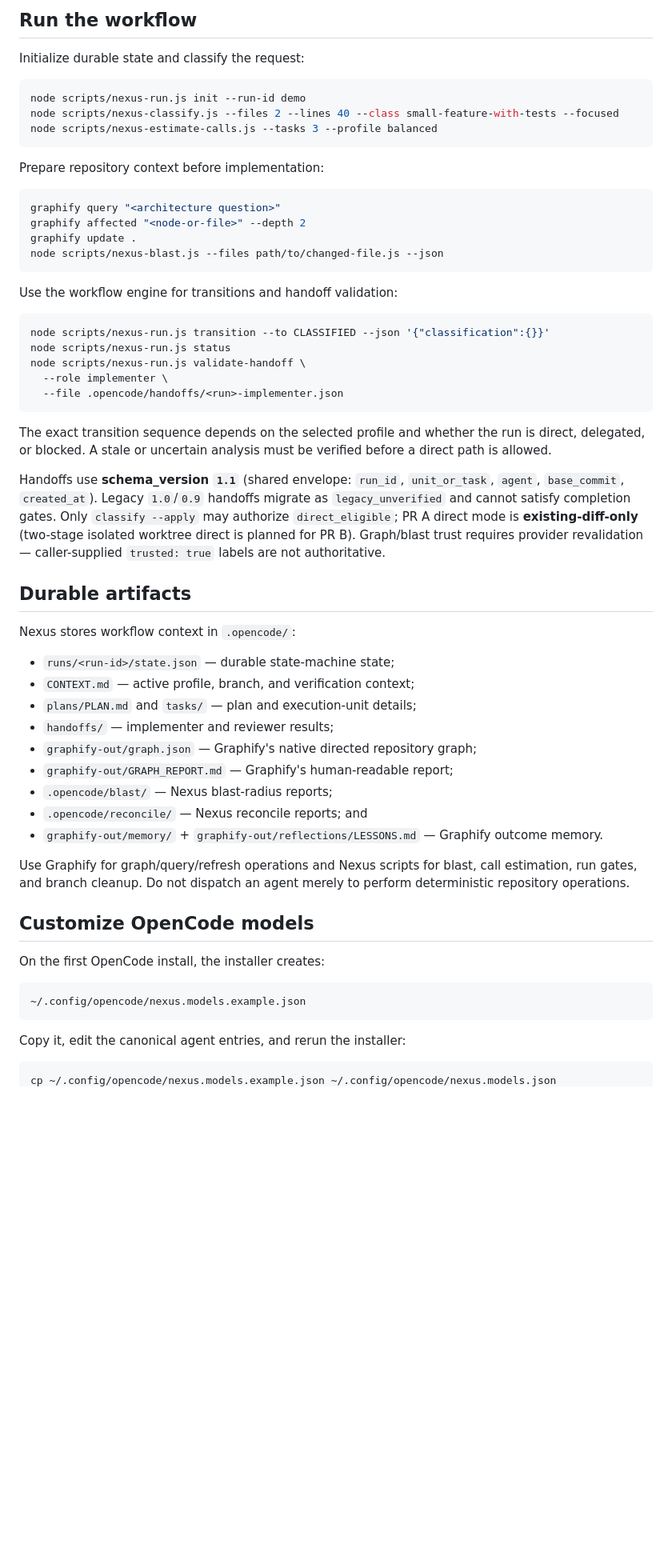
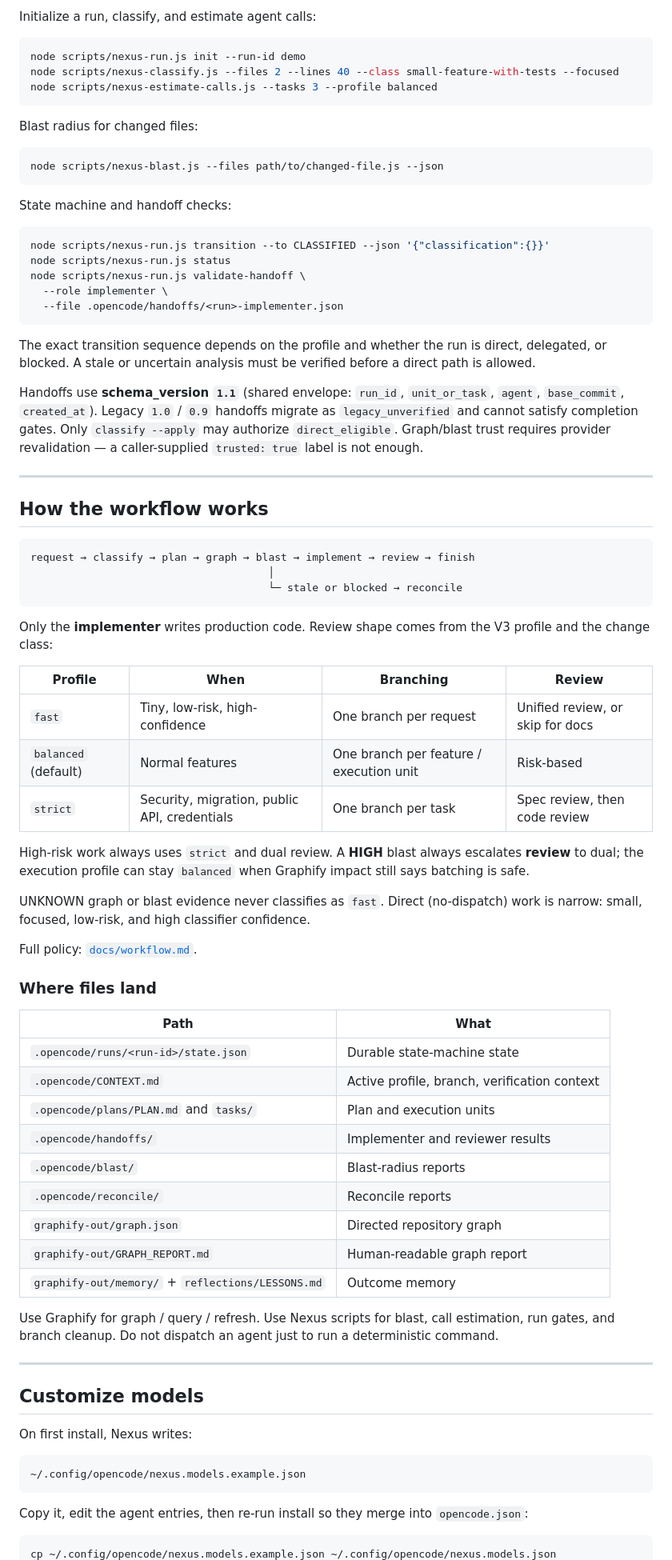
Before and after one commit to mohammad154/opencode-nexus, a Markdown page: README.md, the part around one of its changes. Shown at 80% size. Drawn GitHub-style; blank space fills up the shorter version.

````diff
--- a/README.md
+++ b/README.md
@@ -211,7 +268,5 @@ The installer writes native OpenCode agent files and merges plugin/model config.
 
-## Run the workflow
-
-Initialize durable state and classify the request:
+Initialize a run, classify, and estimate agent calls:
 
 ```bash
 node scripts/nexus-run.js init --run-id demo
@@ -219,16 +274,13 @@ node scripts/nexus-classify.js --files 2 --lines 40 --class small-feature-with-t
 node scripts/nexus-estimate-calls.js --tasks 3 --profile balanced
 ```
 
-Prepare repository context before implementation:
+Blast radius for changed files:
 
 ```bash
-graphify query "<architecture question>"
-graphify affected "<node-or-file>" --depth 2
-graphify update .
 node scripts/nexus-blast.js --files path/to/changed-file.js --json
 ```
 
-Use the workflow engine for transitions and handoff validation:
+State machine and handoff checks:
 
 ```bash
 node scripts/nexus-run.js transition --to CLASSIFIED --json '{"classification":{}}'
@@ -238,35 +290,61 @@ node scripts/nexus-run.js validate-handoff \
   --file .opencode/handoffs/<run>-implementer.json
 ```
 
-The exact transition sequence depends on the selected profile and whether the run is direct, delegated, or blocked. A stale or uncertain analysis must be verified before a direct path is allowed.
+The exact transition sequence depends on the profile and whether the run is direct, delegated, or blocked. A stale or uncertain analysis must be verified before a direct path is allowed.
 
-Handoffs use **schema_version `1.1`** (shared envelope: `run_id`, `unit_or_task`, `agent`, `base_commit`, `created_at`). Legacy `1.0`/`0.9` handoffs migrate as `legacy_unverified` and cannot satisfy completion gates. Only `classify --apply` may authorize `direct_eligible`; PR A direct mode is **existing-diff-only** (two-stage isolated worktree direct is planned for PR B). Graph/blast trust requires provider revalidation — caller-supplied `trusted: true` labels are not authoritative.
+Handoffs use **schema_version `1.1`** (shared envelope: `run_id`, `unit_or_task`, `agent`, `base_commit`, `created_at`). Legacy `1.0` / `0.9` handoffs migrate as `legacy_unverified` and cannot satisfy completion gates. Only `classify --apply` may authorize `direct_eligible`. Graph/blast trust requires provider revalidation — a caller-supplied `trusted: true` label is not enough.
 
-## Durable artifacts
+---
 
-Nexus stores workflow context in `.opencode/`:
+## How the workflow works
 
-- `runs/<run-id>/state.json` — durable state-machine state;
-- `CONTEXT.md` — active profile, branch, and verification context;
-- `plans/PLAN.md` and `tasks/` — plan and execution-unit details;
-- `handoffs/` — implementer and reviewer results;
-- `graphify-out/graph.json` — Graphify's native directed repository graph;
-- `graphify-out/GRAPH_REPORT.md` — Graphify's human-readable report;
-- `.opencode/blast/` — Nexus blast-radius reports;
-- `.opencode/reconcile/` — Nexus reconcile reports; and
-- `graphify-out/memory/` + `graphify-out/reflections/LESSONS.md` — Graphify outcome memory.
+```text
+request → classify → plan → graph → blast → implement → review → finish
+                                      │
+                                      └─ stale or blocked → reconcile
+```
 
-Use Graphify for graph/query/refresh operations and Nexus scripts for blast, call estimation, run gates, and branch cleanup. Do not dispatch an agent merely to perform deterministic repository operations.
+Only the **implementer** writes production code. Review shape comes from the V3 profile and the change class:
 
-## Customize OpenCode models
+| Profile | When | Branching | Review |
+|---|---|---|---|
+| `fast` | Tiny, low-risk, high-confidence | One branch per request | Unified review, or skip for docs |
+| `balanced` (default) | Normal features | One branch per feature / execution unit | Risk-based |
+| `strict` | Security, migration, public API, credentials | One branch per task | Spec review, then code review |
 
-On the first OpenCode install, the installer creates:
+High-risk work always uses `strict` and dual review. A **HIGH** blast always escalates **review** to dual; the execution profile can stay `balanced` when Graphify impact still says batching is safe.
+
+UNKNOWN graph or blast evidence never classifies as `fast`. Direct (no-dispatch) work is narrow: small, focused, low-risk, and high classifier confidence.
+
+Full policy: [`docs/workflow.md`](docs/workflow.md).
+
+### Where files land
+
+| Path | What |
+|---|---|
+| `.opencode/runs/<run-id>/state.json` | Durable state-machine state |
+| `.opencode/CONTEXT.md` | Active profile, branch, verification context |
+| `.opencode/plans/PLAN.md` and `tasks/` | Plan and execution units |
+| `.opencode/handoffs/` | Implementer and reviewer results |
+| `.opencode/blast/` | Blast-radius reports |
+| `.opencode/reconcile/` | Reconcile reports |
+| `graphify-out/graph.json` | Directed repository graph |
+| `graphify-out/GRAPH_REPORT.md` | Human-readable graph report |
+| `graphify-out/memory/` + `reflections/LESSONS.md` | Outcome memory |
+
+Use Graphify for graph / query / refresh. Use Nexus scripts for blast, call estimation, run gates, and branch cleanup. Do not dispatch an agent just to run a deterministic command.
+
+---
+
+## Customize models
+
+On first install, Nexus writes:
 
 ```text
 ~/.config/opencode/nexus.models.example.json
 ```
 
-Copy it, edit the canonical agent entries, and rerun the installer:
+Copy it, edit the agent entries, then re-run install so they merge into `opencode.json`:
 
 ```bash
 cp ~/.config/opencode/nexus.models.example.json ~/.config/opencode/nexus.models.json
````
Also changed, not shown: other parts of README.md (+243 -110 lines).
